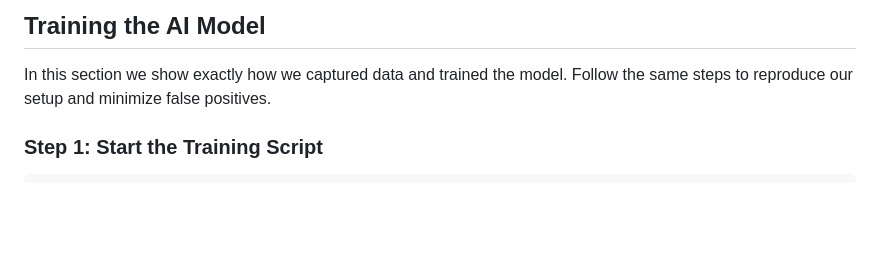
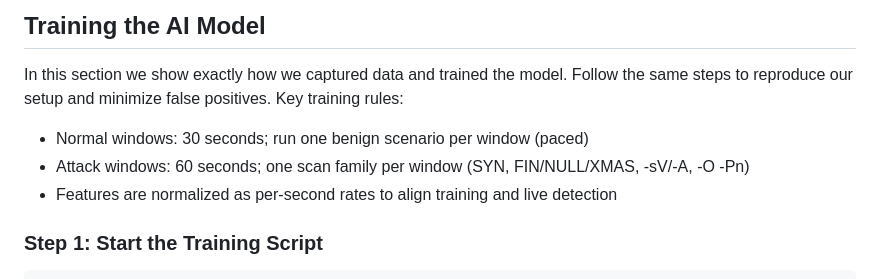
Before and after one commit to iam-orsu/AI-IDS, a Markdown page: README.md, the part around the change printed below. Drawn GitHub-style; blank space fills up the shorter version.

```diff
--- a/README.md
+++ b/README.md
@@ -190,6 +196,10 @@ chmod +x train_model.py app.py
 ## Training the AI Model
 
 In this section we show exactly how we captured data and trained the model. Follow the same steps to reproduce our setup and minimize false positives.
+Key training rules:
+- Normal windows: 30 seconds; run one benign scenario per window (paced)
+- Attack windows: 60 seconds; one scan family per window (SYN, FIN/NULL/XMAS, -sV/-A, -O -Pn)
+- Features are normalized as per-second rates to align training and live detection
 
 ### Step 1: Start the Training Script
 
```
Also changed, not shown: other parts of README.md (+45 -28 lines).
